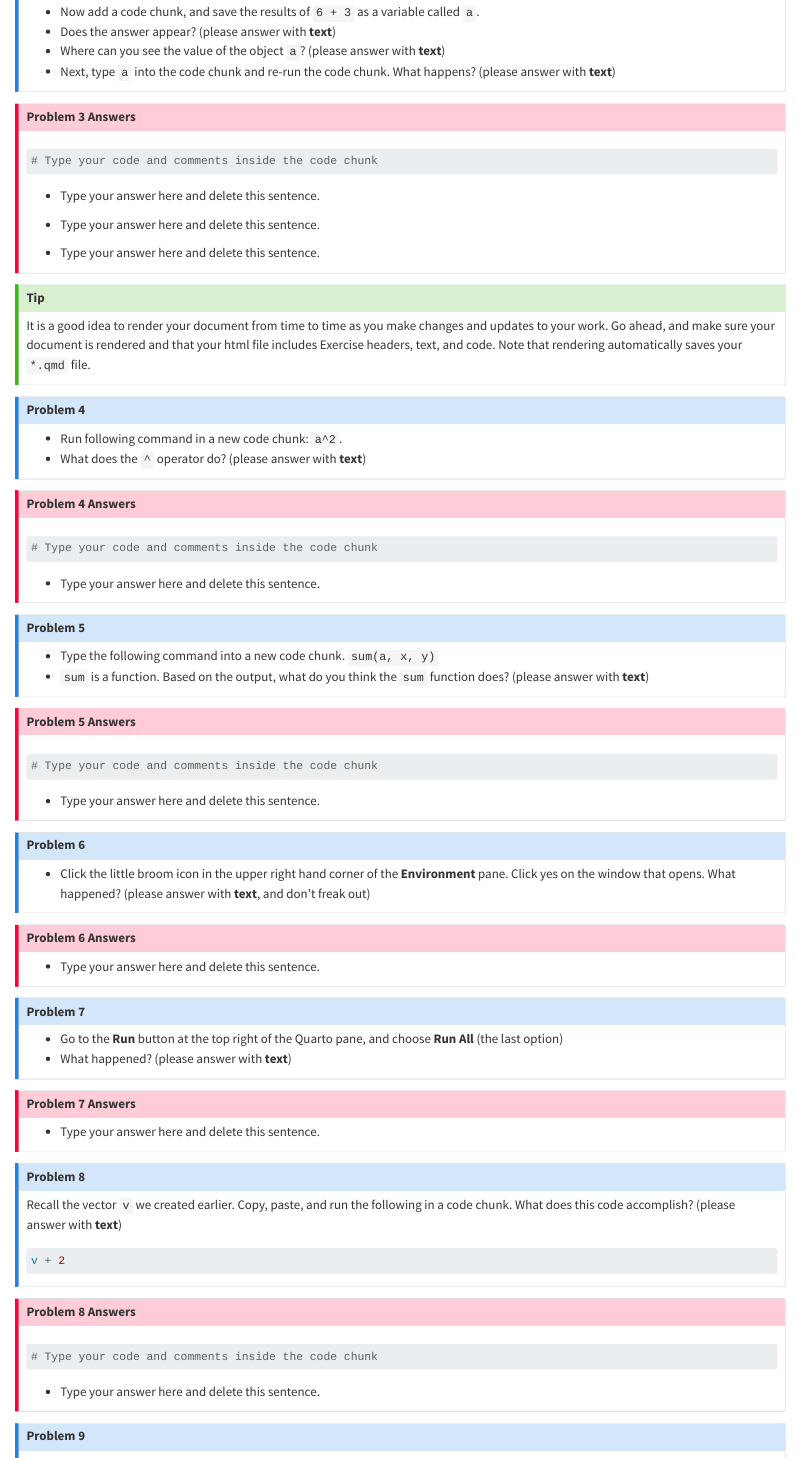
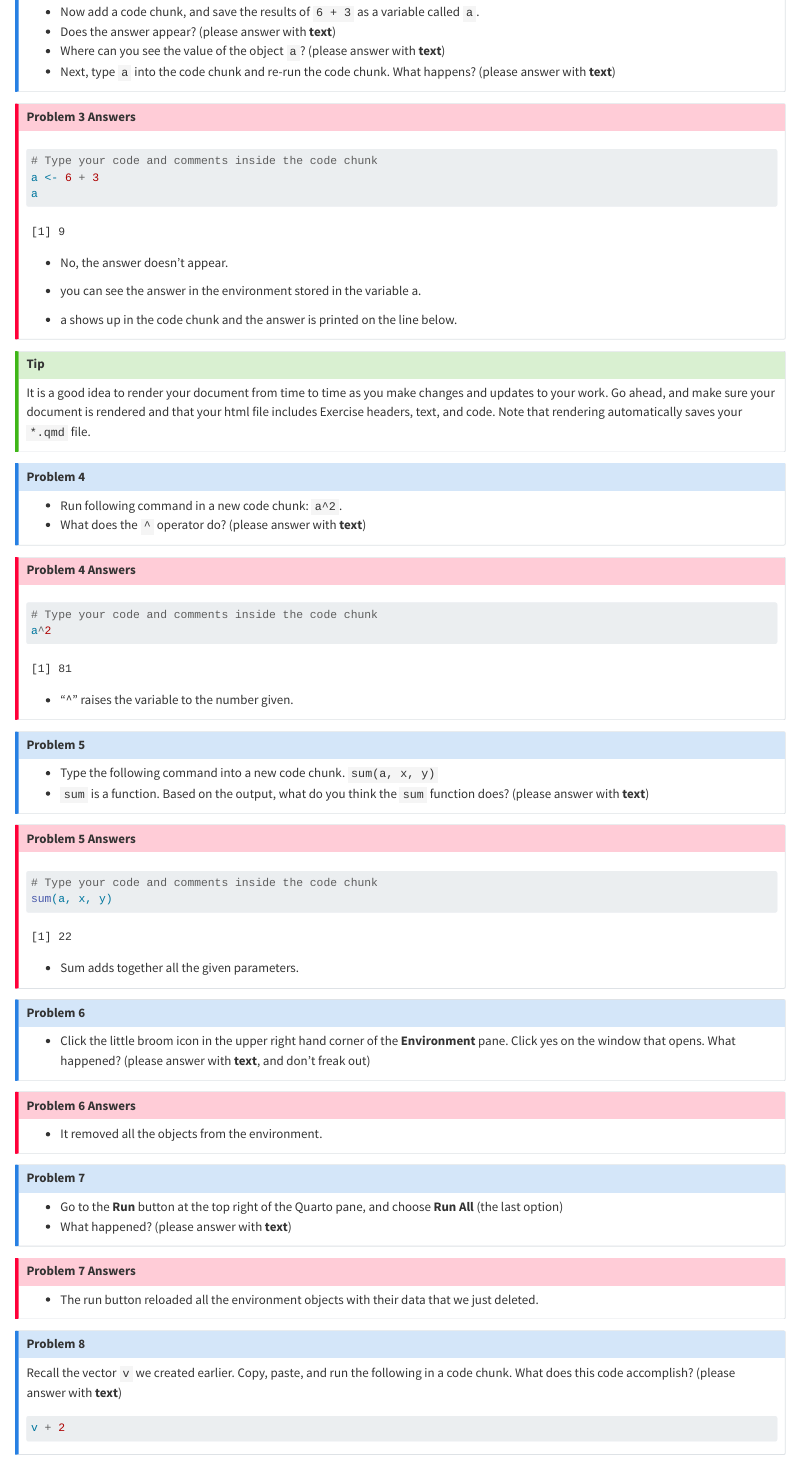
Before and after one commit to STT3850-Sp24/ps-01-Fouts-C, a Quarto document (PS01_source.qmd): the page in a window 1100 px wide, from 6070 px down. Rendered offline with R 4.5, knitr and Pandoc in place of Quarto, with nearby package versions.

Commit message:
Finished PS01

````diff
--- a/PS01_source.qmd
+++ b/PS01_source.qmd
@@ -225,14 +225,16 @@ ans2 <- 6 + 3
 ::: {.callout-important icon="false" collapse="false" title="Problem 3 Answers"}
 ```{r}
 # Type your code and comments inside the code chunk
+a <- 6 + 3
+a
 
 ```
 
--   Type your answer here and delete this sentence.
+-   No, the answer doesn't appear.
 
--   Type your answer here and delete this sentence.
+-   you can see the answer in the environment stored in the variable a.
 
--   Type your answer here and delete this sentence.
+-   a shows up in the code chunk and the answer is printed on the line below.
 :::
 
 ::: callout-tip
@@ -247,10 +249,11 @@ It is a good idea to render your document from time to time as you make changes
 ::: {.callout-important icon="false" collapse="false" title="Problem 4 Answers"}
 ```{r}
 # Type your code and comments inside the code chunk
+a^2
 
 ```
 
--   Type your answer here and delete this sentence.
+-   "^" raises the variable to the number given.
 :::
 
 ::: {.callout-note icon="false" title="Problem 5"}
@@ -261,10 +264,10 @@ It is a good idea to render your document from time to time as you make changes
 ::: {.callout-important icon="false" collapse="false" title="Problem 5 Answers"}
 ```{r}
 # Type your code and comments inside the code chunk
-
+sum(a, x, y)
 ```
 
--   Type your answer here and delete this sentence.
+-   Sum adds together all the given parameters.
 :::
 
 ::: {.callout-note icon="false" title="Problem 6"}
@@ -272,7 +275,7 @@ It is a good idea to render your document from time to time as you make changes
 :::
 
 ::: {.callout-important icon="false" collapse="false" title="Problem 6 Answers"}
--   Type your answer here and delete this sentence.
+-   It removed all the objects from the environment.
 :::
 
 ::: {.callout-note icon="false" title="Problem 7"}
@@ -281,7 +284,7 @@ It is a good idea to render your document from time to time as you make changes
 :::
 
 ::: {.callout-important icon="false" collapse="false" title="Problem 7 Answers"}
--   Type your answer here and delete this sentence.
+-   The run button reloaded all the environment objects with their data that we just deleted.
 :::
 
 ::: {.callout-note icon="false" title="Problem 8"}
@@ -299,6 +302,6 @@ v + 2
 ```
 
--   Type your answer here and delete this sentence.
+-   It adds 2 to each of number in the vector.
 :::
 
 ::: {.callout-note icon="false" title="Problem 9"}
````
Also changed, not shown: PS01_source.html, PS01_source.qmd.RData (added), PS01_source.qmd (8 more changed lines).
